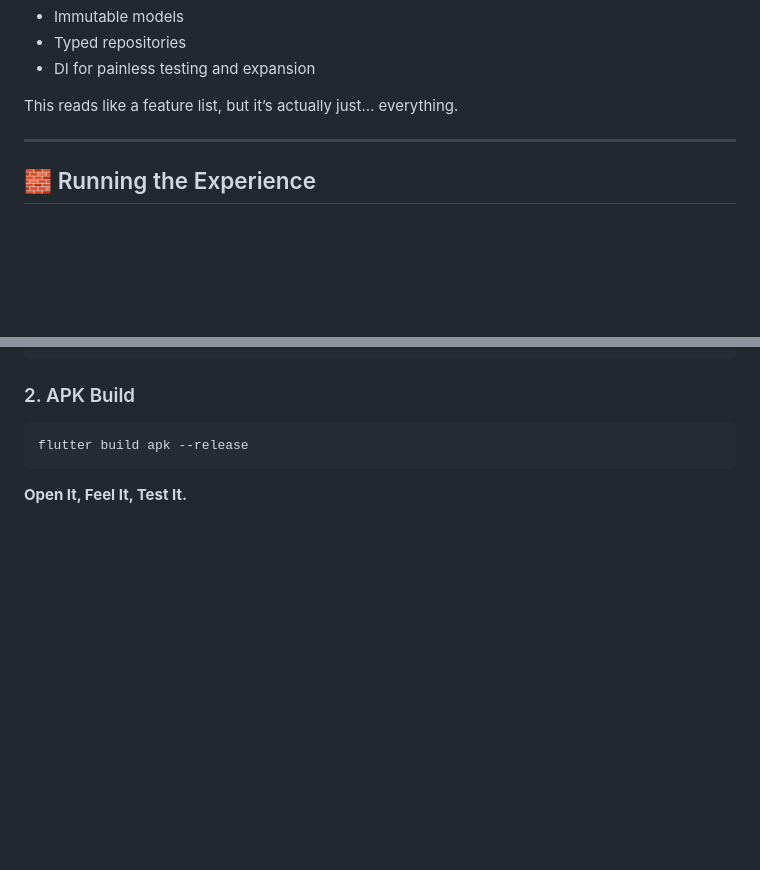
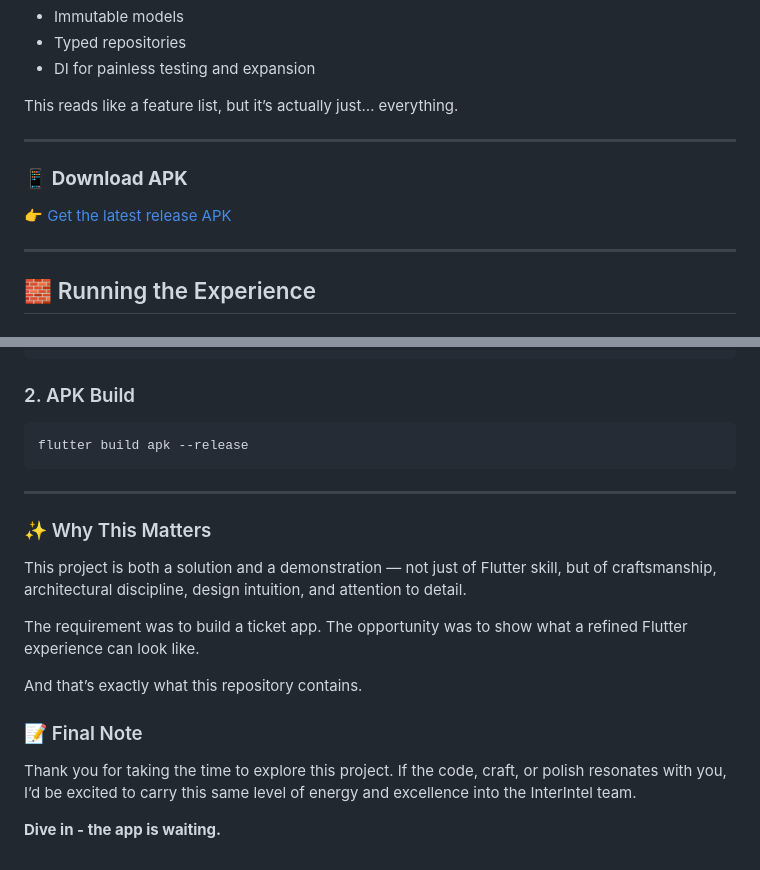
Before and after one commit to KenStarry/TickIt, a Markdown page: README.md, 2 parts joined by grey strips. GitHub-like rendering; blank space fills up the shorter version.

````diff
--- a/README.md
+++ b/README.md
@@ -119,6 +119,11 @@ This reads like a feature list, but it’s actually just… everything.
 
 ---
 
+### 📱 **Download APK**
+👉 [Get the latest release APK](https://github.com/KenStarry/TickIt/releases/tag/apk)
+
+---
+
 ## 🧱 Running the Experience
 ### 1. Clone The Repo
 ```bash
@@ -132,4 +137,23 @@ flutter run
 flutter build apk --release
 ```
 
-**Open It, Feel It, Test It.**
+---
+
+### ✨ Why This Matters
+
+This project is both a solution and a demonstration —
+not just of Flutter skill,
+but of craftsmanship, architectural discipline, design intuition, and attention to detail.
+
+The requirement was to build a ticket app.
+The opportunity was to show what a refined Flutter experience can look like.
+
+And that’s exactly what this repository contains.
+
+### 📝 Final Note
+
+Thank you for taking the time to explore this project.
+If the code, craft, or polish resonates with you,
+I’d be excited to carry this same level of energy and excellence into the InterIntel team.
+
+**Dive in - the app is waiting.**
````
